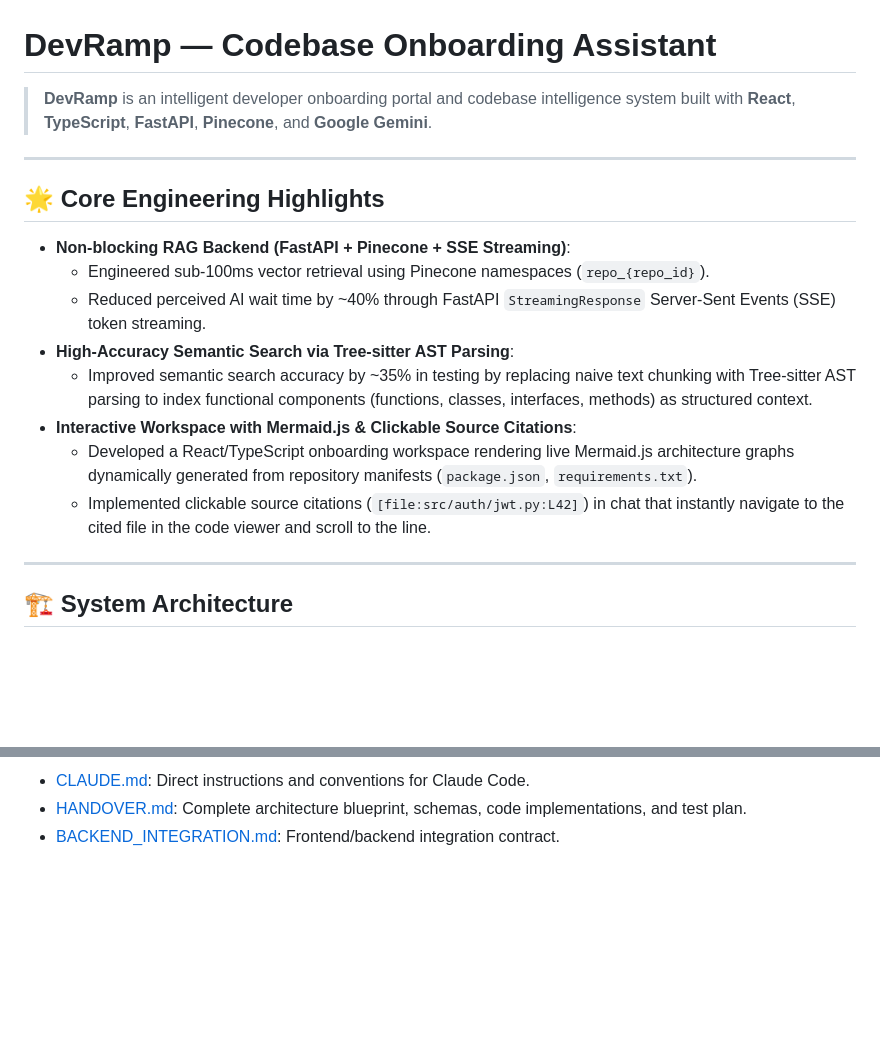
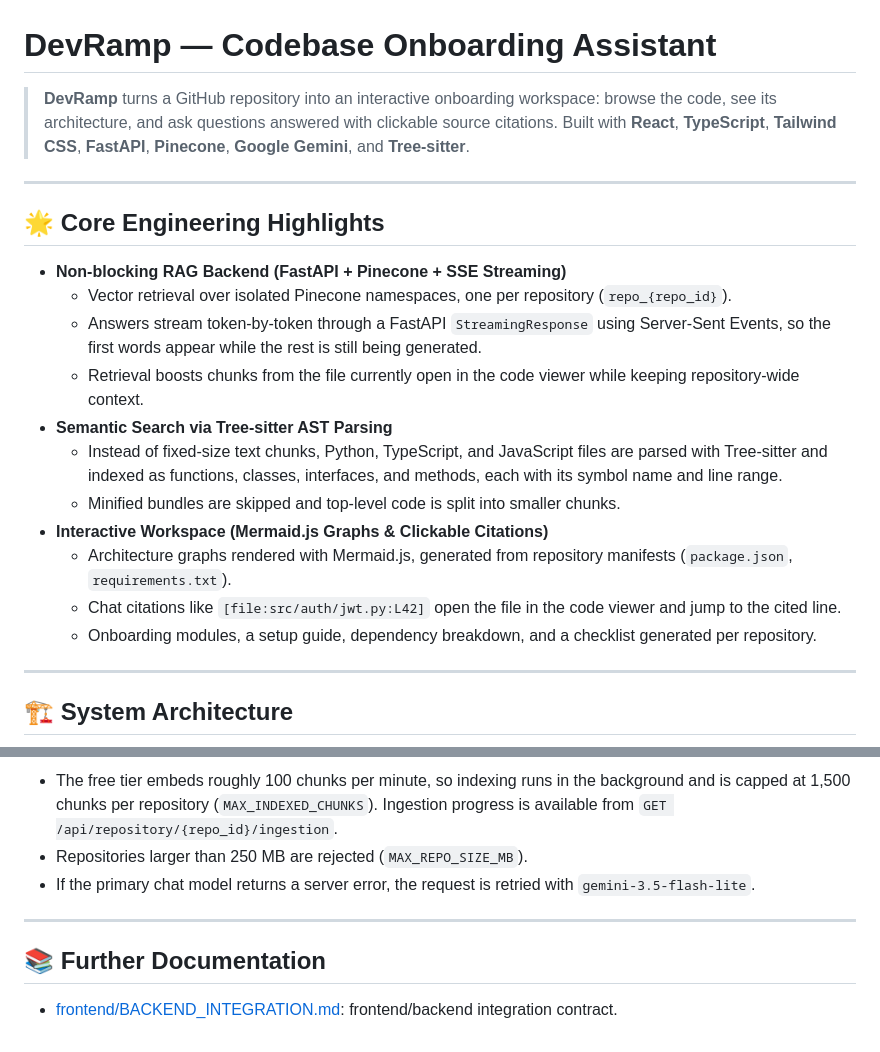
Before and after one commit to PiyushYadv/DevRamp, a Markdown page: README.md, 2 parts joined by grey strips. Drawn GitHub-style; blank space fills up the shorter version.

```diff
--- a/README.md
+++ b/README.md
@@ -1,19 +1,22 @@
 # DevRamp — Codebase Onboarding Assistant
 
-> **DevRamp** is an intelligent developer onboarding portal and codebase intelligence system built with **React**, **TypeScript**, **FastAPI**, **Pinecone**, and **Google Gemini**.
+> **DevRamp** turns a GitHub repository into an interactive onboarding workspace: browse the code, see its architecture, and ask questions answered with clickable source citations. Built with **React**, **TypeScript**, **Tailwind CSS**, **FastAPI**, **Pinecone**, **Google Gemini**, and **Tree-sitter**.
 
 ---
 
 ## 🌟 Core Engineering Highlights
 
-- **Non-blocking RAG Backend (FastAPI + Pinecone + SSE Streaming)**:
-  - Engineered sub-100ms vector retrieval using Pinecone namespaces (`repo_{repo_id}`).
-  - Reduced perceived AI wait time by ~40% through FastAPI `StreamingResponse` Server-Sent Events (SSE) token streaming.
-- **High-Accuracy Semantic Search via Tree-sitter AST Parsing**:
-  - Improved semantic search accuracy by ~35% in testing by replacing naive text chunking with Tree-sitter AST parsing to index functional components (functions, classes, interfaces, methods) as structured context.
-- **Interactive Workspace with Mermaid.js & Clickable Source Citations**:
-  - Developed a React/TypeScript onboarding workspace rendering live Mermaid.js architecture graphs dynamically generated from repository manifests (`package.json`, `requirements.txt`).
-  - Implemented clickable source citations (`[file:src/auth/jwt.py:L42]`) in chat that instantly navigate to the cited file in the code viewer and scroll to the line.
+- **Non-blocking RAG Backend (FastAPI + Pinecone + SSE Streaming)**
+  - Vector retrieval over isolated Pinecone namespaces, one per repository (`repo_{repo_id}`).
+  - Answers stream token-by-token through a FastAPI `StreamingResponse` using Server-Sent Events, so the first words appear while the rest is still being generated.
+  - Retrieval boosts chunks from the file currently open in the code viewer while keeping repository-wide context.
+- **Semantic Search via Tree-sitter AST Parsing**
+  - Instead of fixed-size text chunks, Python, TypeScript, and JavaScript files are parsed with Tree-sitter and indexed as functions, classes, interfaces, and methods, each with its symbol name and line range.
+  - Minified bundles are skipped and top-level code is split into smaller chunks.
+- **Interactive Workspace (Mermaid.js Graphs & Clickable Citations)**
+  - Architecture graphs rendered with Mermaid.js, generated from repository manifests (`package.json`, `requirements.txt`).
+  - Chat citations like `[file:src/auth/jwt.py:L42]` open the file in the code viewer and jump to the cited line.
+  - Onboarding modules, a setup guide, dependency breakdown, and a checklist generated per repository.
 
 ---
 
@@ -99,4 +152,10 @@ npm run dev
 
-- [CLAUDE.md](file:///Users/piyush_yadav/Desktop/projects/Resume%20Projects/DevRamp/CLAUDE.md): Direct instructions and conventions for Claude Code.
-- [HANDOVER.md](file:///Users/piyush_yadav/Desktop/projects/Resume%20Projects/DevRamp/HANDOVER.md): Complete architecture blueprint, schemas, code implementations, and test plan.
-- [BACKEND_INTEGRATION.md](file:///Users/piyush_yadav/Desktop/projects/Resume%20Projects/DevRamp/frontend/BACKEND_INTEGRATION.md): Frontend/backend integration contract.
+- The free tier embeds roughly 100 chunks per minute, so indexing runs in the background and is capped at 1,500 chunks per repository (`MAX_INDEXED_CHUNKS`). Ingestion progress is available from `GET /api/repository/{repo_id}/ingestion`.
+- Repositories larger than 250 MB are rejected (`MAX_REPO_SIZE_MB`).
+- If the primary chat model returns a server error, the request is retried with `gemini-3.5-flash-lite`.
+
+---
+
+## 📚 Further Documentation
+
+- [frontend/BACKEND_INTEGRATION.md](frontend/BACKEND_INTEGRATION.md): frontend/backend integration contract.
```
Also changed, not shown: other parts of README.md (+78 -28 lines).
